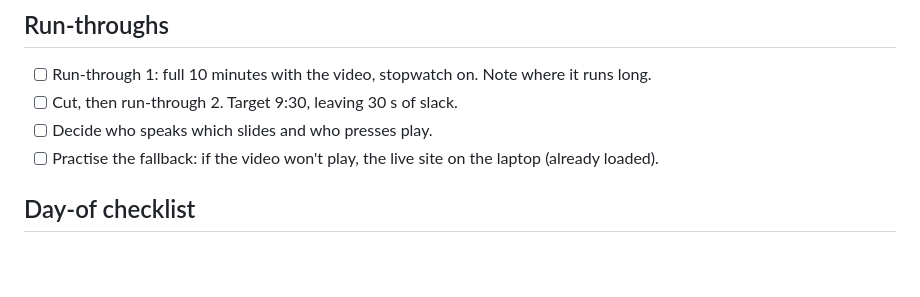
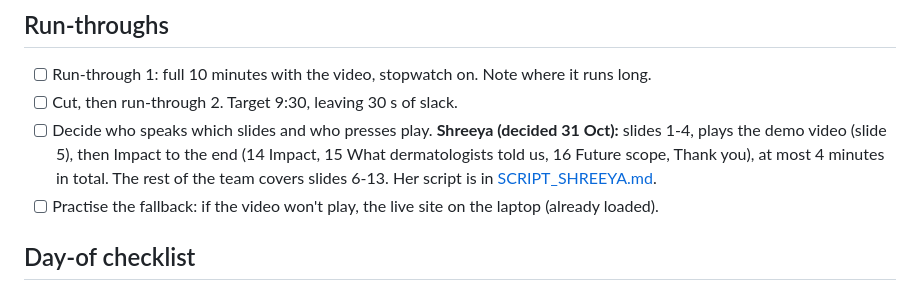
Before and after one commit to Lilac-dot/DermEdge, a Markdown page: docs/FINAL_STRETCH.md, the part around the change. GitHub-like rendering; blank space fills up the shorter version.

Commit message:
Add Shreeya's 4-minute script (opening, demo, impact to close)
Co-Authored-By: Claude Opus 5.5 <noreply@anthropic.com>

```diff
--- a/docs/FINAL_STRETCH.md
+++ b/docs/FINAL_STRETCH.md
@@ -182,7 +182,10 @@ judges" section of PITCH_DECK.md together once.
 
 - [ ] Run-through 1: full 10 minutes with the video, stopwatch on. Note where it runs long.
 - [ ] Cut, then run-through 2. Target 9:30, leaving 30 s of slack.
-- [ ] Decide who speaks which slides and who presses play.
+- [ ] Decide who speaks which slides and who presses play. **Shreeya (decided 31 Oct):** slides 1-4,
+  plays the demo video (slide 5), then Impact to the end (14 Impact, 15 What dermatologists told us,
+  16 Future scope, Thank you), at most 4 minutes in total. The rest of the team covers slides 6-13.
+  Her script is in [SCRIPT_SHREEYA.md](SCRIPT_SHREEYA.md).
 - [ ] Practise the fallback: if the video won't play, the live site on the laptop (already loaded).
 
 ## Day-of checklist
```
Also changed, not shown: docs/SCRIPT_SHREEYA.md (added, +87 -0 lines).
